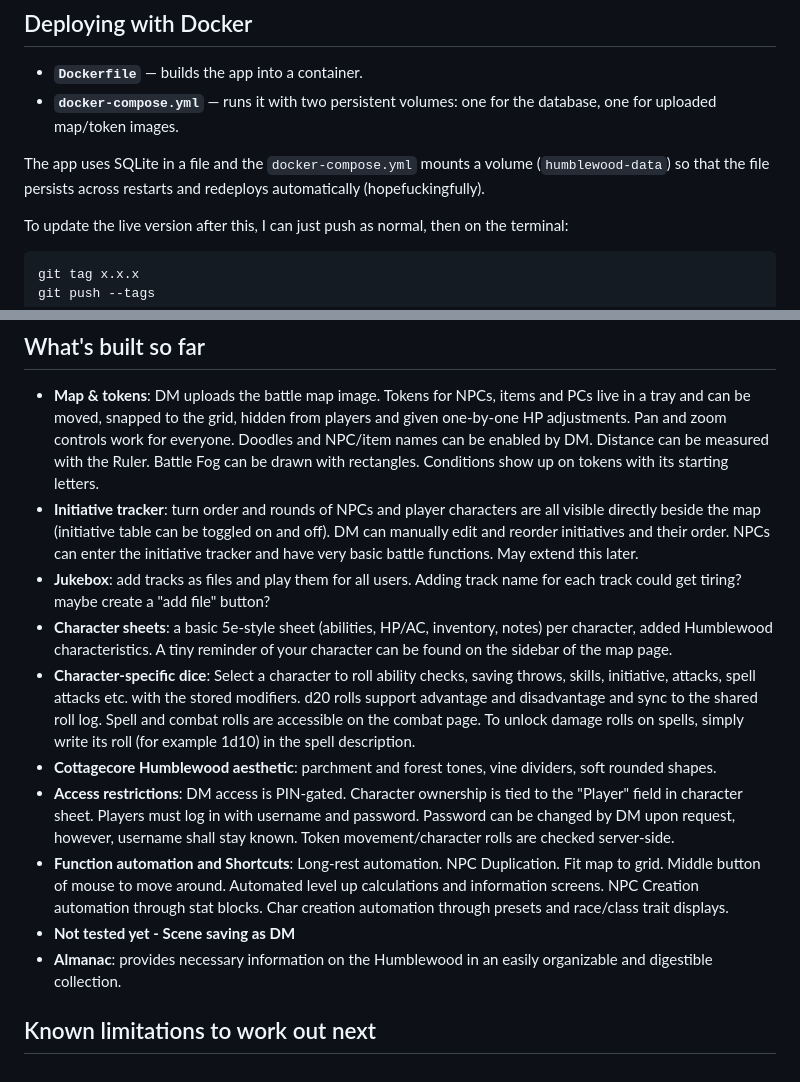
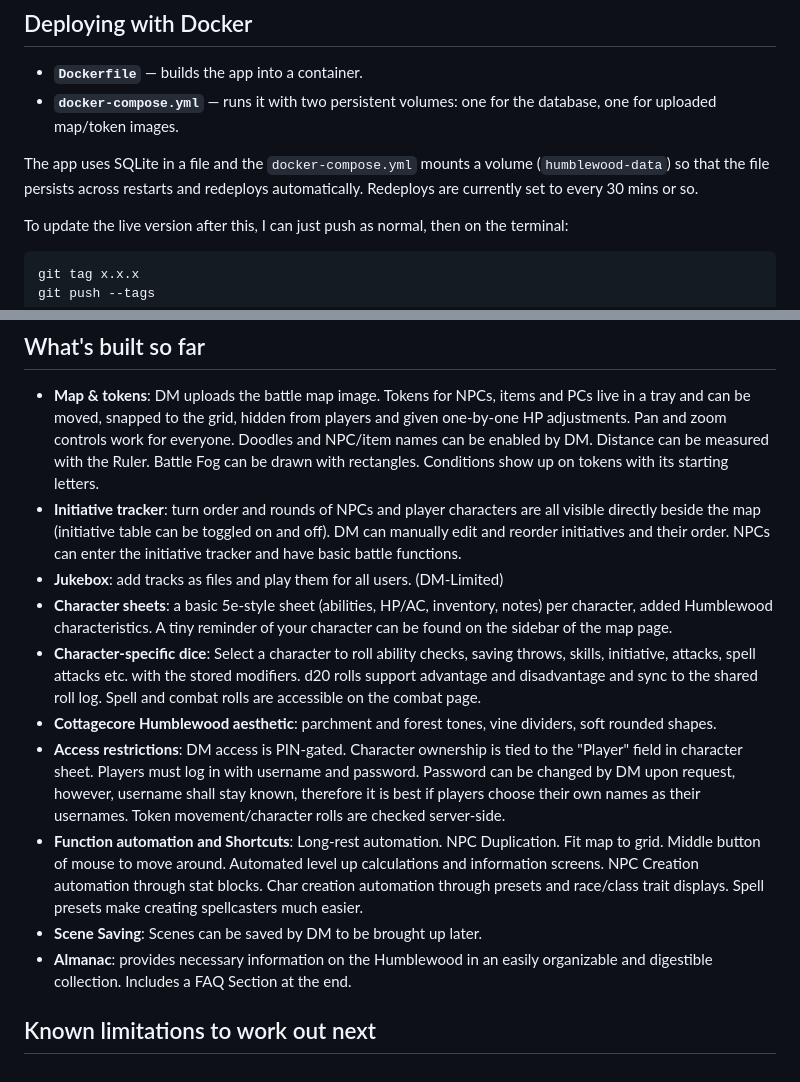
Before and after one commit to berrakkilic/humblewood.github.io, a Markdown page: README.md, 2 parts joined by grey strips. Drawn GitHub-style.

Commit message:
Revise README for clarity and feature updates
Clarified deployment instructions and updated feature descriptions.

```diff
--- a/README.md
+++ b/README.md
@@ -19,7 +19,7 @@ Then open `http://localhost:3000` in your browser.
 - **`Dockerfile`** — builds the app into a container.
 - **`docker-compose.yml`** — runs it with two persistent volumes: one for the database, one for uploaded map/token images.
 
-The app uses SQLite in a file and the `docker-compose.yml` mounts a volume (`humblewood-data`) so that the file persists across restarts and redeploys automatically (hopefuckingfully).
+The app uses SQLite in a file and the `docker-compose.yml` mounts a volume (`humblewood-data`) so that the file persists across restarts and redeploys automatically. Redeploys are currently set to every 30 mins or so.
 
 To update the live version after this, I can just push as normal, then on the terminal:
 
@@ -38,14 +38,14 @@ Now hosted on `https://humblewood.sfseeger.de/` !!
 ## What's built so far
 
 - **Map & tokens**: DM uploads the battle map image. Tokens for NPCs, items and PCs live in a tray and can be moved, snapped to the grid, hidden from players and given one-by-one HP adjustments. Pan and zoom controls work for everyone. Doodles and NPC/item names can be enabled by DM. Distance can be measured with the Ruler. Battle Fog can be drawn with rectangles. Conditions show up on tokens with its starting letters.
-- **Initiative tracker**: turn order and rounds of NPCs and player characters are all visible directly beside the map (initiative table can be toggled on and off). DM can manually edit and reorder initiatives and their order. NPCs can enter the initiative tracker and have very basic battle functions. May extend this later.
-- **Jukebox**: add tracks as files and play them for all users. Adding track name for each track could get tiring? maybe create a "add file" button?
+- **Initiative tracker**: turn order and rounds of NPCs and player characters are all visible directly beside the map (initiative table can be toggled on and off). DM can manually edit and reorder initiatives and their order. NPCs can enter the initiative tracker and have basic battle functions.
+- **Jukebox**: add tracks as files and play them for all users. (DM-Limited)
 - **Character sheets**: a basic 5e-style sheet (abilities, HP/AC, inventory, notes) per character, added Humblewood characteristics. A tiny reminder of your character can be found on the sidebar of the map page.
-- **Character-specific dice**: Select a character to roll ability checks, saving throws, skills, initiative, attacks, spell attacks etc. with the stored modifiers. d20 rolls support advantage and disadvantage and sync to the shared roll log. Spell and combat rolls are accessible on the combat page. To unlock damage rolls on spells, simply write its roll (for example 1d10) in the spell description.
+- **Character-specific dice**: Select a character to roll ability checks, saving throws, skills, initiative, attacks, spell attacks etc. with the stored modifiers. d20 rolls support advantage and disadvantage and sync to the shared roll log. Spell and combat rolls are accessible on the combat page.
 - **Cottagecore Humblewood aesthetic**: parchment and forest tones, vine dividers, soft rounded shapes.
-- **Access restrictions**: DM access is PIN-gated. Character ownership is tied to the "Player" field in character sheet. Players must log in with username and password. Password can be changed by DM upon request, however, username shall stay known. Token movement/character rolls are checked server-side.
-- **Function automation and Shortcuts**: Long-rest automation. NPC Duplication. Fit map to grid. Middle button of mouse to move around. Automated level up calculations and information screens. NPC Creation automation through stat blocks. Char creation automation through presets and race/class trait displays.
-- **Not tested yet - Scene saving as DM**
-- **Almanac**: provides necessary information on the Humblewood in an easily organizable and digestible collection.
+- **Access restrictions**: DM access is PIN-gated. Character ownership is tied to the "Player" field in character sheet. Players must log in with username and password. Password can be changed by DM upon request, however, username shall stay known, therefore it is best if players choose their own names as their usernames. Token movement/character rolls are checked server-side.
+- **Function automation and Shortcuts**: Long-rest automation. NPC Duplication. Fit map to grid. Middle button of mouse to move around. Automated level up calculations and information screens. NPC Creation automation through stat blocks. Char creation automation through presets and race/class trait displays. Spell presets make creating spellcasters much easier.
+- **Scene Saving**: Scenes can be saved by DM to be brought up later.
+- **Almanac**: provides necessary information on the Humblewood in an easily organizable and digestible collection. Includes a FAQ Section at the end.
 
 ## Known limitations to work out next
```
